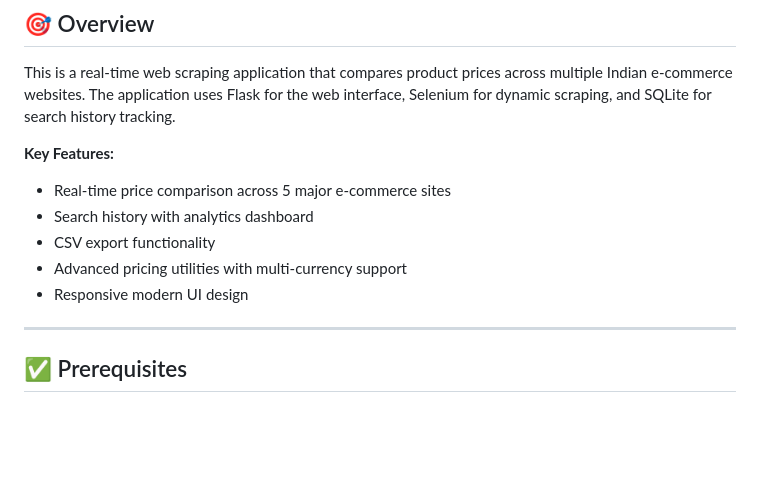
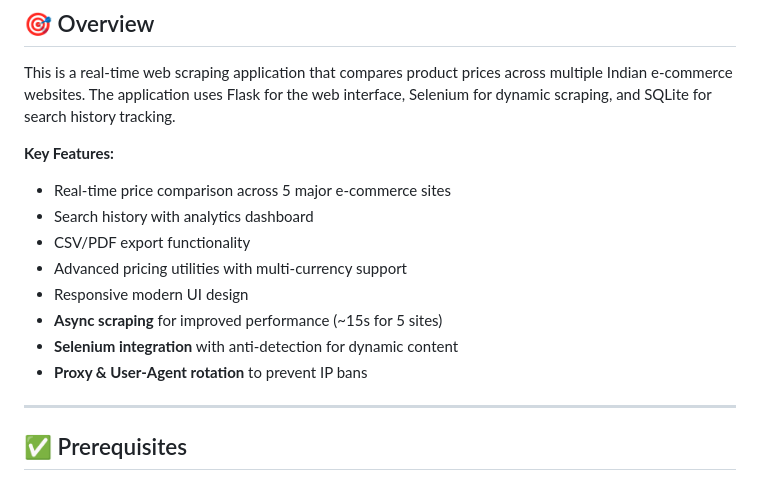
Before and after one commit to ZofSpades/Web-scraper-for-price-comparison, a Markdown page: SETUP.md, the part around the change. Drawn GitHub-style; blank space fills up the shorter version.

Commit message:
docs: Update key features in SETUP.md to include async, selenium, and proxy rotation

```diff
--- a/SETUP.md
+++ b/SETUP.md
@@ -20,9 +20,12 @@ This is a real-time web scraping application that compares product prices across
 **Key Features:**
 - Real-time price comparison across 5 major e-commerce sites
 - Search history with analytics dashboard
-- CSV export functionality
+- CSV/PDF export functionality
 - Advanced pricing utilities with multi-currency support
 - Responsive modern UI design
+- **Async scraping** for improved performance (~15s for 5 sites)
+- **Selenium integration** with anti-detection for dynamic content
+- **Proxy & User-Agent rotation** to prevent IP bans
 
 ---
 
```
